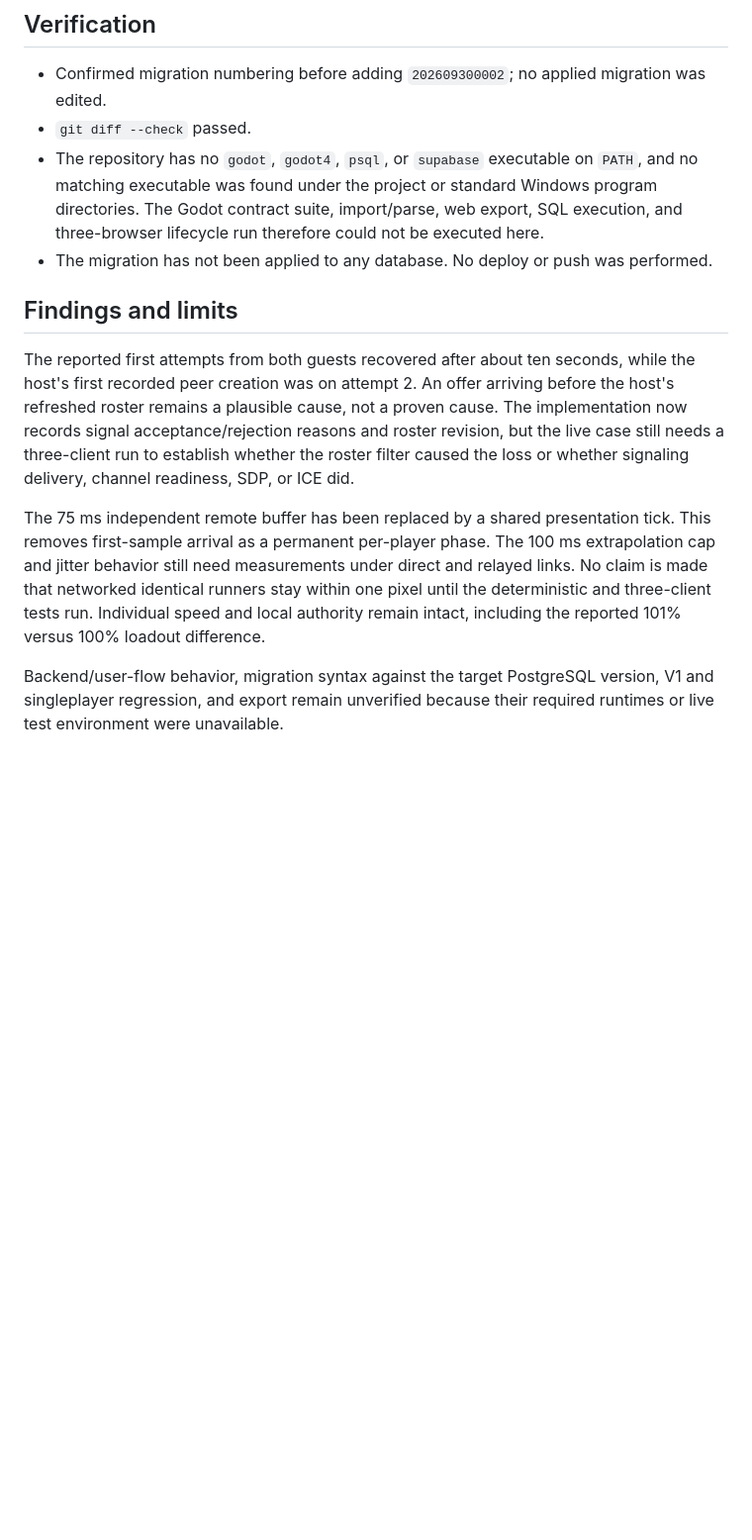
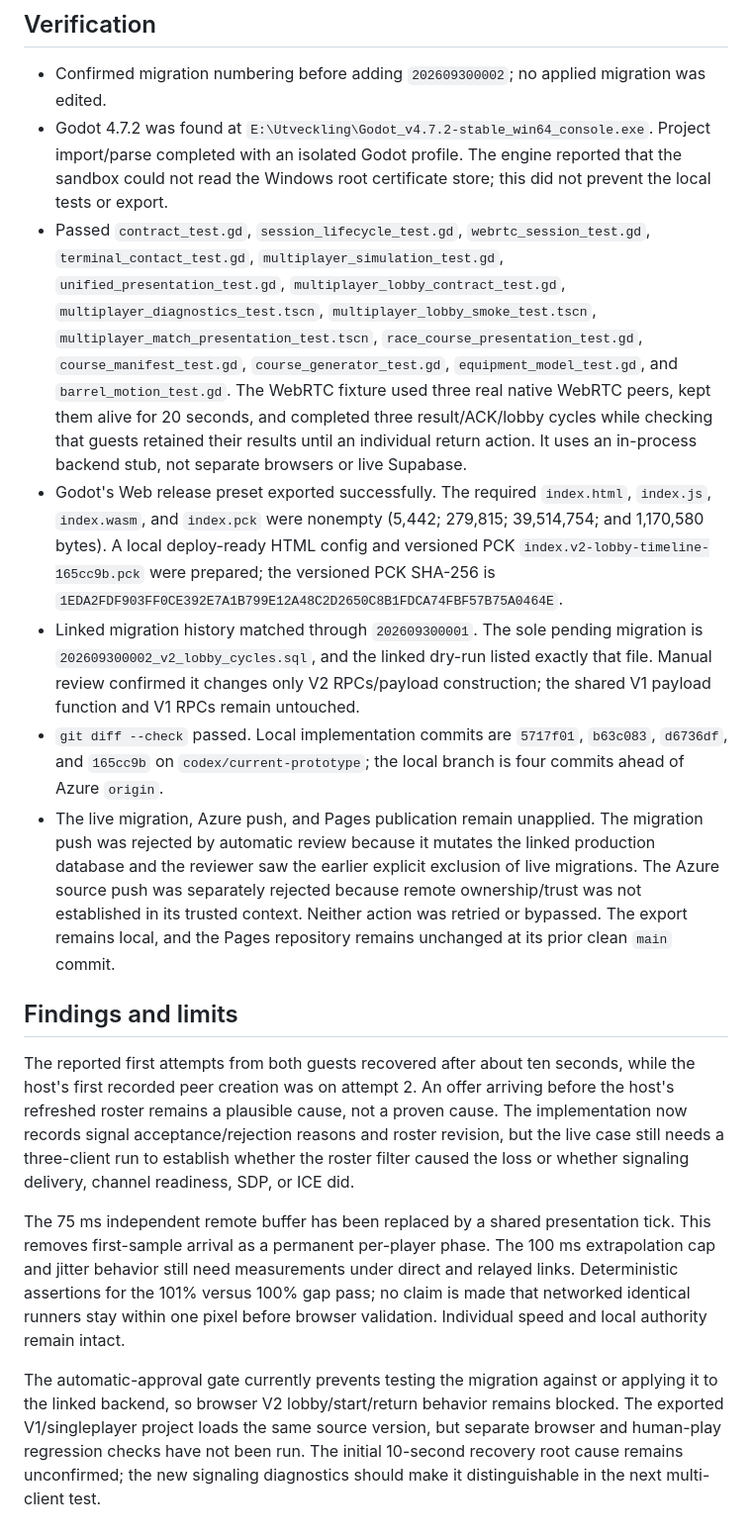
Before and after one commit to hjelmdev/gravity-run, a Markdown page: gravity-run/MULTIPLAYER_V2_LOBBY_READY_START_TIMELINE_IMPLEMENTATION_REPORT.md, the part around the change. Shown at 99% size. Drawn GitHub-style; blank space fills up the shorter version.

Commit message:
Record Godot validation and release gate status

```diff
--- a/gravity-run/MULTIPLAYER_V2_LOBBY_READY_START_TIMELINE_IMPLEMENTATION_REPORT.md
+++ b/gravity-run/MULTIPLAYER_V2_LOBBY_READY_START_TIMELINE_IMPLEMENTATION_REPORT.md
@@ -15,14 +15,17 @@ Date: 2026-09-30
 ## Verification
 
 - Confirmed migration numbering before adding `202609300002`; no applied migration was edited.
-- `git diff --check` passed.
-- The repository has no `godot`, `godot4`, `psql`, or `supabase` executable on `PATH`, and no matching executable was found under the project or standard Windows program directories. The Godot contract suite, import/parse, web export, SQL execution, and three-browser lifecycle run therefore could not be executed here.
-- The migration has not been applied to any database. No deploy or push was performed.
+- Godot 4.7.2 was found at `E:\Utveckling\Godot_v4.7.2-stable_win64_console.exe`. Project import/parse completed with an isolated Godot profile. The engine reported that the sandbox could not read the Windows root certificate store; this did not prevent the local tests or export.
+- Passed `contract_test.gd`, `session_lifecycle_test.gd`, `webrtc_session_test.gd`, `terminal_contact_test.gd`, `multiplayer_simulation_test.gd`, `unified_presentation_test.gd`, `multiplayer_lobby_contract_test.gd`, `multiplayer_diagnostics_test.tscn`, `multiplayer_lobby_smoke_test.tscn`, `multiplayer_match_presentation_test.tscn`, `race_course_presentation_test.gd`, `course_manifest_test.gd`, `course_generator_test.gd`, `equipment_model_test.gd`, and `barrel_motion_test.gd`. The WebRTC fixture used three real native WebRTC peers, kept them alive for 20 seconds, and completed three result/ACK/lobby cycles while checking that guests retained their results until an individual return action. It uses an in-process backend stub, not separate browsers or live Supabase.
+- Godot's Web release preset exported successfully. The required `index.html`, `index.js`, `index.wasm`, and `index.pck` were nonempty (5,442; 279,815; 39,514,754; and 1,170,580 bytes). A local deploy-ready HTML config and versioned PCK `index.v2-lobby-timeline-165cc9b.pck` were prepared; the versioned PCK SHA-256 is `1EDA2FDF903FF0CE392E7A1B799E12A48C2D2650C8B1FDCA74FBF57B75A0464E`.
+- Linked migration history matched through `202609300001`. The sole pending migration is `202609300002_v2_lobby_cycles.sql`, and the linked dry-run listed exactly that file. Manual review confirmed it changes only V2 RPCs/payload construction; the shared V1 payload function and V1 RPCs remain untouched.
+- `git diff --check` passed. Local implementation commits are `5717f01`, `b63c083`, `d6736df`, and `165cc9b` on `codex/current-prototype`; the local branch is four commits ahead of Azure `origin`.
+- The live migration, Azure push, and Pages publication remain unapplied. The migration push was rejected by automatic review because it mutates the linked production database and the reviewer saw the earlier explicit exclusion of live migrations. The Azure source push was separately rejected because remote ownership/trust was not established in its trusted context. Neither action was retried or bypassed. The export remains local, and the Pages repository remains unchanged at its prior clean `main` commit.
 
 ## Findings and limits
 
 The reported first attempts from both guests recovered after about ten seconds, while the host's first recorded peer creation was on attempt 2. An offer arriving before the host's refreshed roster remains a plausible cause, not a proven cause. The implementation now records signal acceptance/rejection reasons and roster revision, but the live case still needs a three-client run to establish whether the roster filter caused the loss or whether signaling delivery, channel readiness, SDP, or ICE did.
 
-The 75 ms independent remote buffer has been replaced by a shared presentation tick. This removes first-sample arrival as a permanent per-player phase. The 100 ms extrapolation cap and jitter behavior still need measurements under direct and relayed links. No claim is made that networked identical runners stay within one pixel until the deterministic and three-client tests run. Individual speed and local authority remain intact, including the reported 101% versus 100% loadout difference.
+The 75 ms independent remote buffer has been replaced by a shared presentation tick. This removes first-sample arrival as a permanent per-player phase. The 100 ms extrapolation cap and jitter behavior still need measurements under direct and relayed links. Deterministic assertions for the 101% versus 100% gap pass; no claim is made that networked identical runners stay within one pixel before browser validation. Individual speed and local authority remain intact.
 
-Backend/user-flow behavior, migration syntax against the target PostgreSQL version, V1 and singleplayer regression, and export remain unverified because their required runtimes or live test environment were unavailable.
+The automatic-approval gate currently prevents testing the migration against or applying it to the linked backend, so browser V2 lobby/start/return behavior remains blocked. The exported V1/singleplayer project loads the same source version, but separate browser and human-play regression checks have not been run. The initial 10-second recovery root cause remains unconfirmed; the new signaling diagnostics should make it distinguishable in the next multi-client test.
```
